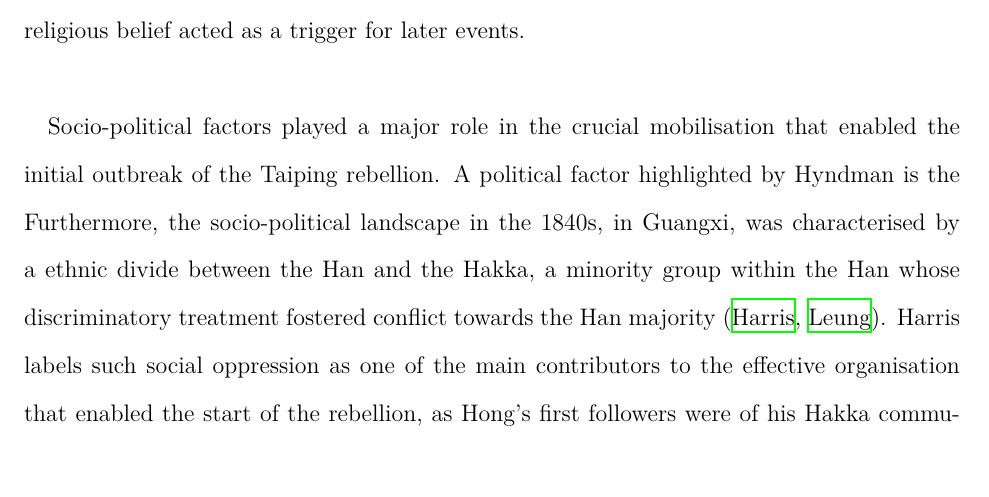
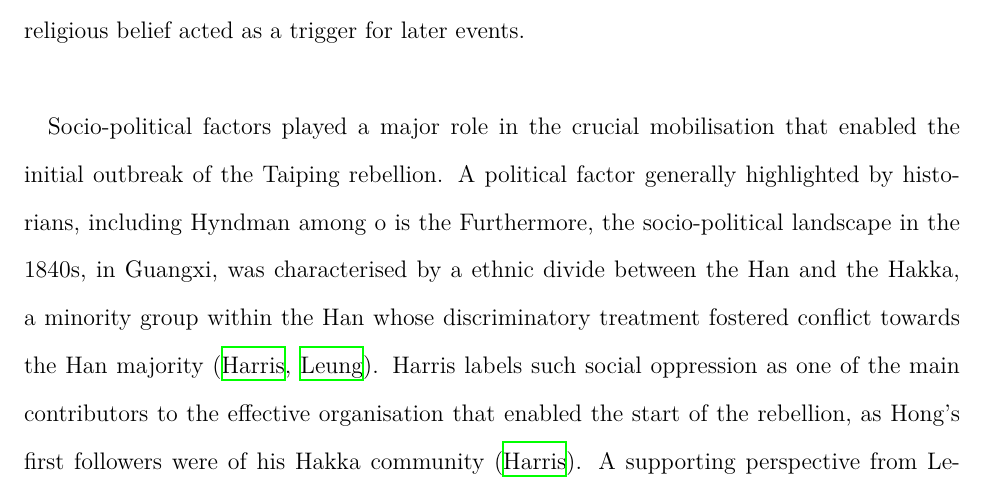
Before and after one commit to loladunton/history_ia, a LaTeX document (history_main.tex): part of page 6 of 8, cut so that both start at the same text. Compiled offline with XeLaTeX.

Commit message:
Auto-commit: changes detected at 2026-11-18 19:01:51

```diff
--- a/history_main.tex
+++ b/history_main.tex
@@ -35,7 +35,7 @@ Economic factors, particularly those prompted by external powers, can be seen to
 
 Hong Xiuquan’s religious ideology and the role it played in mobilising disillusioned individuals under the Society of God Worshippers was integral in causing the outbreak of the Taiping Rebellion. Hong’s messianic visions came to him after he failed his civil service examinations several times (\cite{zotero-item-121}, \cite{leungCritiqueMarxsView2013}). During this time period, he fell into an extensive delirium. Later, he received a collection of Christian verse called “Good Words for Exhorting the Age”, which used religious persuasion to indicate the need for political action to achieve China's moral salvation, in particular the "embodiment of moral regeneration in a new dynastic regime" ({\cite{leungCritiqueMarxsView2013}). Furthermore, the book criticised religious and spiritual practices and culture. - particularly Confuscianism, Buddhisma nd Daoism - which may have contributed to Hong's disillusionment with Confuscianism, and by extension, with the state system in China at the time (\cite{PDFHongXiuquan2026}, \cite{leungCritiqueMarxsView2013}). This prompted the realisation that one of his delirious dreams had actually been about God, his father, and Jesus Christ, his brother, which in turn provided the initial motivation for him to establish the Society of God Worshippers in 1843. Moreover, as Leung argues, it was this very mobilisation that was the "immediate precondition to the uprising", however this source is limited in origin, as Leung was an undergraduate student at the time of writing this work. Furthermore, Wei outlines the signigicance of ideology in the outbreak of the Taiping rebellion, honing in on its Millenarianist characteristics, such as the ideals of "utopia", saviour and crusade against evil (\cite{chenweiReconsiderationsTaipingRebellion2022}). Hong's personal background of examination failures and engagement with the influential words of “Good Words for Exhorting the Age” crafted a dependency on religious ideology for motivation that, when combined with his charisma presented an influential leader for people to believe in - his religious belief acted as a trigger for later events. \\
 
-Socio-political factors played a major role in the crucial mobilisation that enabled the initial outbreak of the Taiping rebellion. A political factor highlighted by Hyndman is the  Furthermore, the socio-political landscape in the 1840s, in Guangxi, was characterised by a ethnic divide between the Han and the Hakka, a minority group within the Han whose discriminatory treatment fostered conflict towards the Han majority (\cite{zotero-item-121}, \cite{leungCritiqueMarxsView2013}). Harris labels such social oppression as one of the main contributors to the effective organisation that enabled the start of the rebellion, as Hong's first followers were of his Hakka community (\cite{zotero-item-121}). A supporting perspective from Leung outlines how the initial goal of Hong's movement had not been overthrowing the Qing government, but rather the spreading of his newfound Christianity through his charismatic, religious conviction (\cite{leungCritiqueMarxsView2013}). This drew in converts, largely from Hakka communities in the province amassing a following of 10 000 by 1849 (\cite{leungCritiqueMarxsView2013}).
+Socio-political factors played a major role in the crucial mobilisation that enabled the initial outbreak of the Taiping rebellion. A political factor generally highlighted by historians, including Hyndman among o is the  Furthermore, the socio-political landscape in the 1840s, in Guangxi, was characterised by a ethnic divide between the Han and the Hakka, a minority group within the Han whose discriminatory treatment fostered conflict towards the Han majority (\cite{zotero-item-121}, \cite{leungCritiqueMarxsView2013}). Harris labels such social oppression as one of the main contributors to the effective organisation that enabled the start of the rebellion, as Hong's first followers were of his Hakka community (\cite{zotero-item-121}). A supporting perspective from Leung outlines how the initial goal of Hong's movement had not been overthrowing the Qing government, but rather the spreading of his newfound Christianity through his charismatic, religious conviction (\cite{leungCritiqueMarxsView2013}). This drew in converts, largely from Hakka communities in the province amassing a following of 10 000 by 1849 (\cite{leungCritiqueMarxsView2013}).
 
 Hakka vs Han (Leung) + misconceptions (Marx, Marx from Leung)
 Ethnic conflicts enabled mass mobilisation (Leung, Ch9 - place specific details)
```
